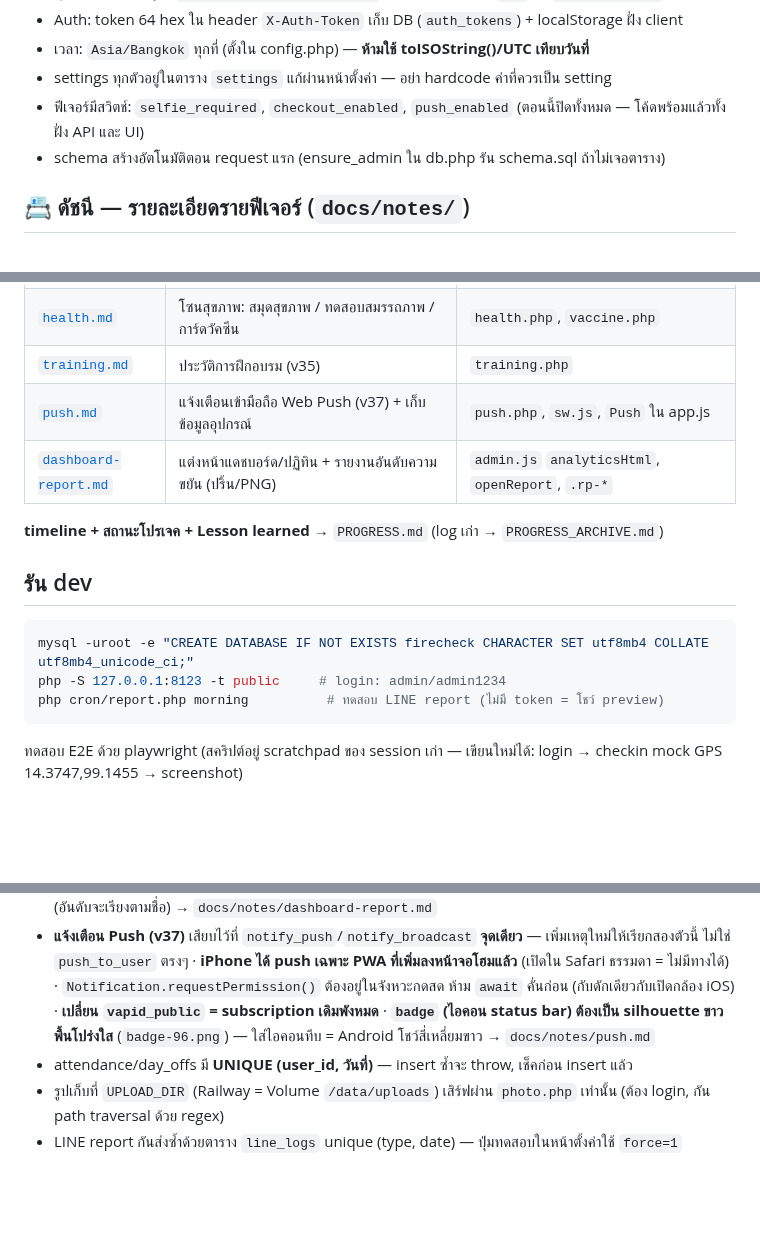
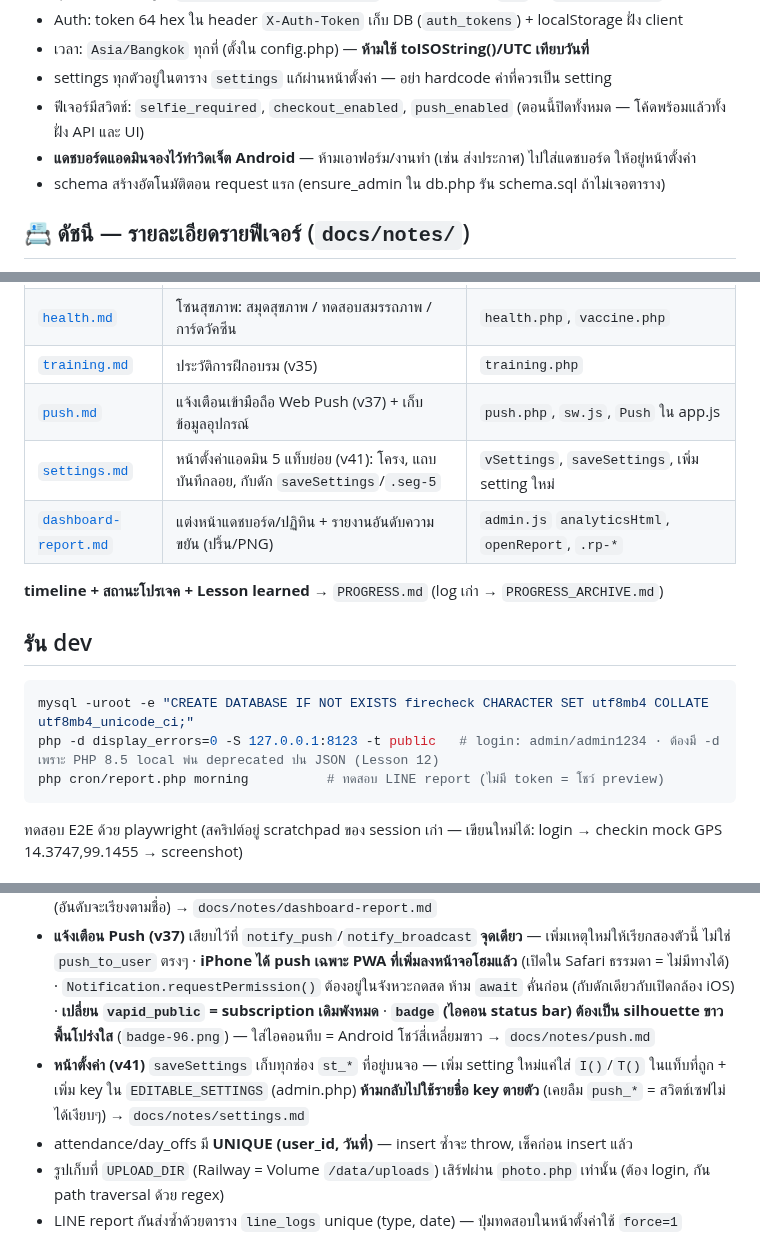
Before and after one commit to vwin2537-arch/FireChecker, a Markdown page: CLAUDE.md, 3 parts joined by grey strips. Drawn GitHub-style; blank space fills up the shorter version.

````diff
--- a/CLAUDE.md
+++ b/CLAUDE.md
@@ -15,6 +15,7 @@
 - เวลา: `Asia/Bangkok` ทุกที่ (ตั้งใน config.php) — **ห้ามใช้ toISOString()/UTC เทียบวันที่**
 - settings ทุกตัวอยู่ในตาราง `settings` แก้ผ่านหน้าตั้งค่า — อย่า hardcode ค่าที่ควรเป็น setting
 - ฟีเจอร์มีสวิตช์: `selfie_required`, `checkout_enabled`, `push_enabled` (ตอนนี้ปิดทั้งหมด — โค้ดพร้อมแล้วทั้งฝั่ง API และ UI)
+- **แดชบอร์ดแอดมินจองไว้ทำวิดเจ็ต Android** — ห้ามเอาฟอร์ม/งานทำ (เช่น ส่งประกาศ) ไปใส่แดชบอร์ด ให้อยู่หน้าตั้งค่า
 - schema สร้างอัตโนมัติตอน request แรก (ensure_admin ใน db.php รัน schema.sql ถ้าไม่เจอตาราง)
 
 ## 📇 ดัชนี — รายละเอียดรายฟีเจอร์ (`docs/notes/`)
@@ -33,6 +34,7 @@
 | [`health.md`](docs/notes/health.md) | โซนสุขภาพ: สมุดสุขภาพ / ทดสอบสมรรถภาพ / การ์ดวัคซีน | `health.php`, `vaccine.php` |
 | [`training.md`](docs/notes/training.md) | ประวัติการฝึกอบรม (v35) | `training.php` |
 | [`push.md`](docs/notes/push.md) | แจ้งเตือนเข้ามือถือ Web Push (v37) + เก็บข้อมูลอุปกรณ์ | `push.php`, `sw.js`, `Push` ใน app.js |
+| [`settings.md`](docs/notes/settings.md) | หน้าตั้งค่าแอดมิน 5 แท็บย่อย (v41): โครง, แถบบันทึกลอย, กับดัก `saveSettings`/`.seg-5` | `vSettings`, `saveSettings`, เพิ่ม setting ใหม่ |
 | [`dashboard-report.md`](docs/notes/dashboard-report.md) | แต่งหน้าแดชบอร์ด/ปฏิทิน + รายงานอันดับความขยัน (ปริ้น/PNG) | `admin.js` `analyticsHtml`, `openReport`, `.rp-*` |
 
 **timeline + สถานะโปรเจค + Lesson learned** → `PROGRESS.md` (log เก่า → `PROGRESS_ARCHIVE.md`)
@@ -41,7 +43,7 @@
 
 ```bash
 mysql -uroot -e "CREATE DATABASE IF NOT EXISTS firecheck CHARACTER SET utf8mb4 COLLATE utf8mb4_unicode_ci;"
-php -S 127.0.0.1:8123 -t public     # login: admin/admin1234
+php -d display_errors=0 -S 127.0.0.1:8123 -t public   # login: admin/admin1234 · ต้องมี -d เพราะ PHP 8.5 local พ่น deprecated ปน JSON (Lesson 12)
 php cron/report.php morning          # ทดสอบ LINE report (ไม่มี token = โชว์ preview)
 ```
 
@@ -55,6 +57,7 @@ php cron/report.php morning          # ทดสอบ LINE report (ไม่ม
 - **โควต้า** นับเฉพาะ `type='dayoff'` — ลาป่วย/ลากิจไม่นับ; **โควต้ารายเดือน = จำนวนวันหยุดสถานีของเดือนนั้น (อาทิตย์ + นักขัตฯวันธรรมดา) คำนวณสดด้วย `station_holidays_in_month()` — ไม่ใช่เลขคงที่แล้ว** (setting `off_quota_month` เลิกใช้). เกินโควต้า = `over_quota=1` + **status pending รอหัวหน้าอนุมัติเสมอ** (ไม่ auto-approve) → เด้ง alert + คิวอนุมัติหน้าแอดมิน
 - **Engagement Score (v36)** = รายวัน 80 (`checkout_enabled` ปิด = มา50+ตรง30 / เปิด = 25/25/15/15) + **โบนัสสม่ำเสมอ 20** = `มา/(planned+leave)` — **วันลาหักคะแนนแล้ว** (ก่อน v36 ไม่หัก → ตัน 100 กันเพียบ) · `usort` มี **tiebreak**: มามากกว่า → สายน้อยกว่า → ขาดน้อยกว่า → `avg_in` เช้ากว่า **ห้ามเอาของเดิมที่เทียบแค่ score กลับ** (อันดับจะเรียงตามชื่อ) → `docs/notes/dashboard-report.md`
 - **แจ้งเตือน Push (v37)** เสียบไว้ที่ `notify_push`/`notify_broadcast` **จุดเดียว** — เพิ่มเหตุใหม่ให้เรียกสองตัวนี้ ไม่ใช่ `push_to_user` ตรงๆ · **iPhone ได้ push เฉพาะ PWA ที่เพิ่มลงหน้าจอโฮมแล้ว** (เปิดใน Safari ธรรมดา = ไม่มีทางได้) · `Notification.requestPermission()` ต้องอยู่ในจังหวะกดสด ห้าม `await` คั่นก่อน (กับดักเดียวกับเปิดกล้อง iOS) · **เปลี่ยน `vapid_public` = subscription เดิมพังหมด** · **`badge` (ไอคอน status bar) ต้องเป็น silhouette ขาวพื้นโปร่งใส** (`badge-96.png`) — ใส่ไอคอนทึบ = Android โชว์สี่เหลี่ยมขาว → `docs/notes/push.md`
+- **หน้าตั้งค่า (v41)** `saveSettings` เก็บทุกช่อง `st_*` ที่อยู่บนจอ — เพิ่ม setting ใหม่แค่ใส่ `I()`/`T()` ในแท็บที่ถูก + เพิ่ม key ใน `EDITABLE_SETTINGS` (admin.php) **ห้ามกลับไปใช้รายชื่อ key ตายตัว** (เคยลืม `push_*` = สวิตช์เซฟไม่ได้เงียบๆ) → `docs/notes/settings.md`
 - attendance/day_offs มี **UNIQUE (user_id, วันที่)** — insert ซ้ำจะ throw, เช็คก่อน insert แล้ว
 - รูปเก็บที่ `UPLOAD_DIR` (Railway = Volume `/data/uploads`) เสิร์ฟผ่าน `photo.php` เท่านั้น (ต้อง login, กัน path traversal ด้วย regex)
 - LINE report กันส่งซ้ำด้วยตาราง `line_logs` unique (type, date) — ปุ่มทดสอบในหน้าตั้งค่าใช้ `force=1`
````
Also changed, not shown: PROGRESS.md (+3 -2 lines), docs/notes/settings.md (added, +29 -0 lines).
